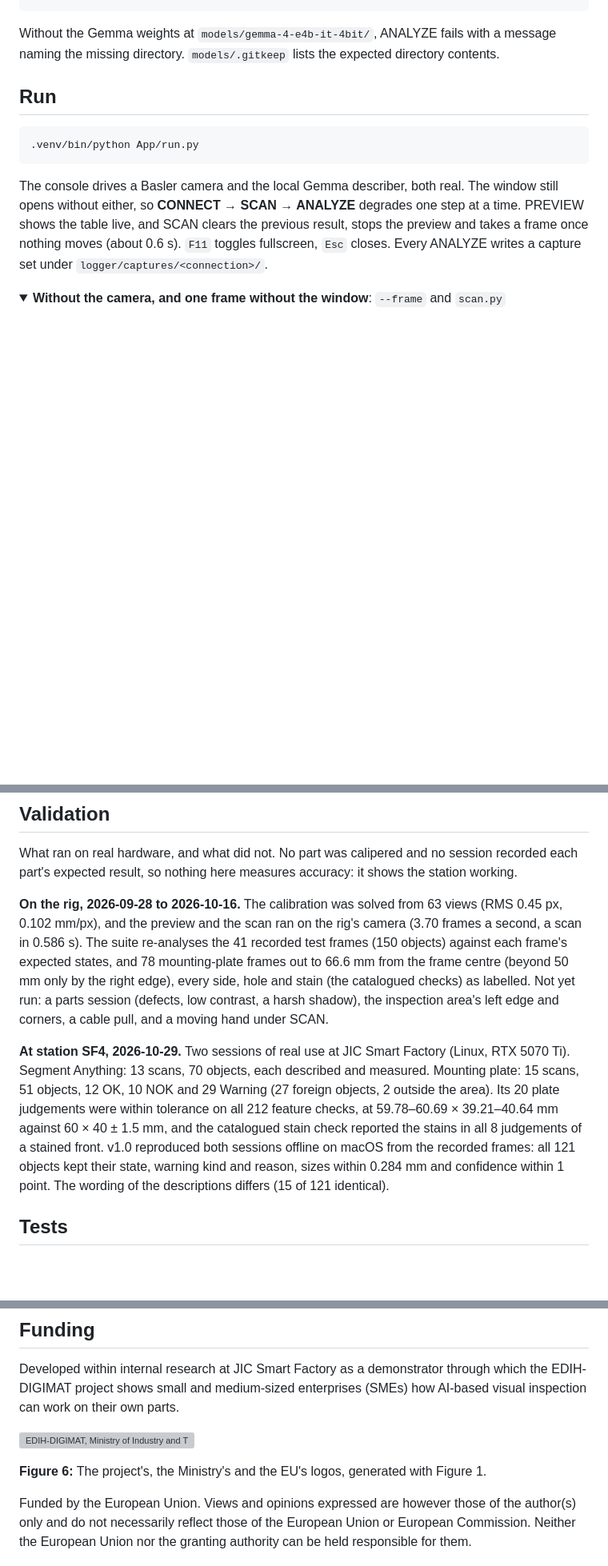
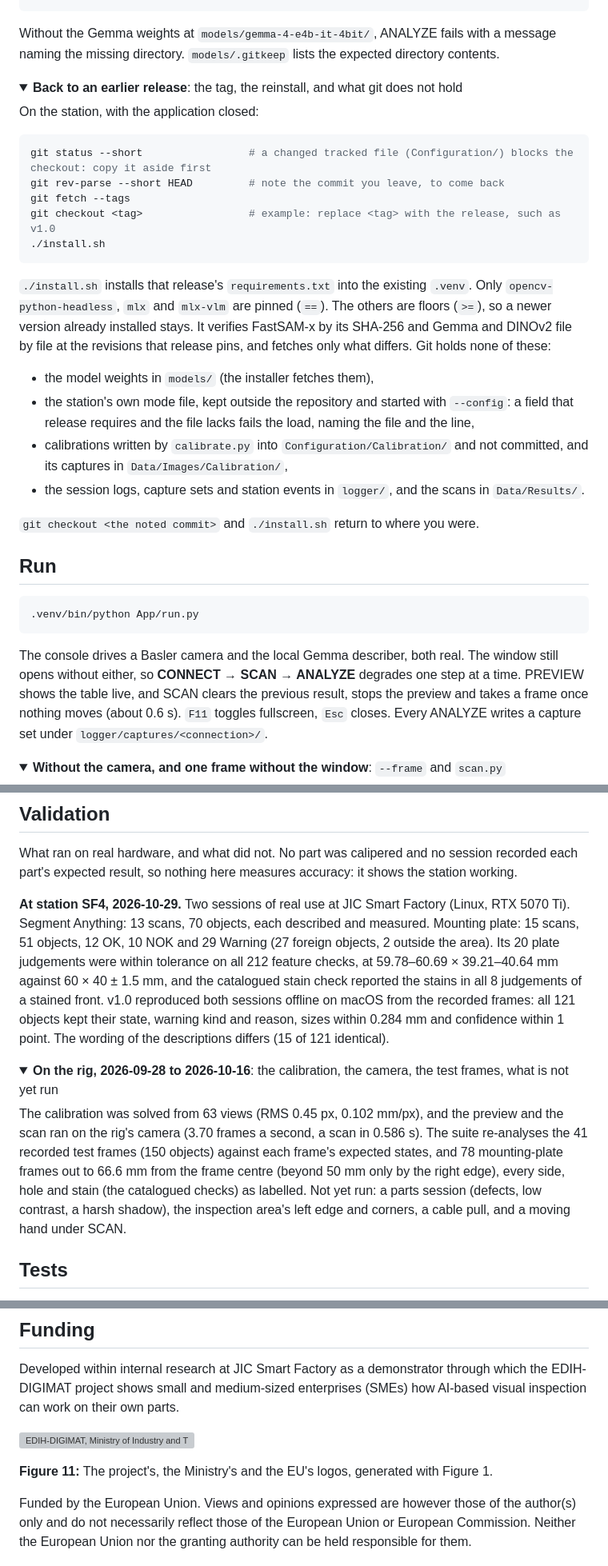
Before and after one commit to rparak/AnyScan, a Markdown page: README.md, 3 parts joined by grey strips. Shown at 80% size. Drawn GitHub-style; folded sections open; blank space fills up the shorter version; grey boxes are pictures that could not be loaded.

````diff
--- a/README.md
+++ b/README.md
@@ -106,6 +105,35 @@ directory. `models/.gitkeep` lists the expected directory contents.
 
 </details>
 
+<details>
+<summary><b>Back to an earlier release</b>: the tag, the reinstall, and what git does not hold</summary>
+
+On the station, with the application closed:
+
+```bash
+git status --short                 # a changed tracked file (Configuration/) blocks the checkout: copy it aside first
+git rev-parse --short HEAD         # note the commit you leave, to come back
+git fetch --tags
+git checkout <tag>                 # example: replace <tag> with the release, such as v1.0
+./install.sh
+```
+
+`./install.sh` installs that release's `requirements.txt` into the existing `.venv`. Only `opencv-python-headless`,
+`mlx` and `mlx-vlm` are pinned (`==`). The others are floors (`>=`), so a newer version already installed stays. It
+verifies FastSAM-x by its SHA-256 and Gemma and DINOv2 file by file at the revisions that release pins, and fetches
+only what differs. Git holds none of these:
+
+- the model weights in `models/` (the installer fetches them),
+- the station's own mode file, kept outside the repository and started with `--config`: a field that release
+  requires and the file lacks fails the load, naming the file and the line,
+- calibrations written by `calibrate.py` into `Configuration/Calibration/` and not committed, and its captures in
+  `Data/Images/Calibration/`,
+- the session logs, capture sets and station events in `logger/`, and the scans in `Data/Results/`.
+
+`git checkout <the noted commit>` and `./install.sh` return to where you were.
+
+</details>
+
 ## Run
 
 ```bash
@@ -232,13 +276,6 @@ off-hardware on the 41 test frames and the 78 edge-of-view frames, and in use at
 What ran on real hardware, and what did not. No part was calipered and no session recorded each part's expected
 result, so nothing here measures accuracy: it shows the station working.
 
-**On the rig, 2026-09-28 to 2026-10-16.** The calibration was solved from 63 views (RMS 0.45 px, 0.102 mm/px), and the
-preview and the scan ran on the rig's camera (3.70 frames a second, a scan in 0.586 s). The suite re-analyses the 41
-recorded test frames (150 objects) against each frame's expected states, and 78 mounting-plate frames out to 66.6 mm
-from the frame centre (beyond 50 mm only by the right edge), every side, hole and stain (the catalogued checks) as
-labelled. Not yet run: a parts session (defects, low contrast, a harsh shadow), the inspection area's left edge and
-corners, a cable pull, and a moving hand under SCAN.
-
 **At station SF4, 2026-10-29.** Two sessions of real use at JIC Smart Factory (Linux, RTX 5070 Ti). Segment Anything:
 13 scans, 70 objects, each described and measured. Mounting plate: 15 scans, 51 objects, 12 OK, 10 NOK and 29 Warning
 (27 foreign objects, 2 outside the area). Its 20 plate judgements were within tolerance on all 212 feature checks, at
@@ -246,6 +283,18 @@ corners, a cable pull, and a moving hand under SCAN.
 judgements of a stained front. v1.0 reproduced both sessions offline on macOS from the recorded frames: all 121
 objects kept their state, warning kind and reason, sizes within 0.284 mm and confidence within 1 point. The wording of
 the descriptions differs (15 of 121 identical).
+
+<details>
+<summary><b>On the rig, 2026-09-28 to 2026-10-16</b>: the calibration, the camera, the test frames, what is not yet run</summary>
+
+The calibration was solved from 63 views (RMS 0.45 px, 0.102 mm/px), and the
+preview and the scan ran on the rig's camera (3.70 frames a second, a scan in 0.586 s). The suite re-analyses the 41
+recorded test frames (150 objects) against each frame's expected states, and 78 mounting-plate frames out to 66.6 mm
+from the frame centre (beyond 50 mm only by the right edge), every side, hole and stain (the catalogued checks) as
+labelled. Not yet run: a parts session (defects, low contrast, a harsh shadow), the inspection area's left edge and
+corners, a cable pull, and a moving hand under SCAN.
+
+</details>
 
 ## Tests
 
@@ -432,7 +487,7 @@ project shows small and medium-sized enterprises (SMEs) how AI-based visual insp
 
 ![EDIH-DIGIMAT, Ministry of Industry and Trade of the Czech Republic, Funded by the European Union](images/anyscan-funding.svg)
 
-**Figure 6:** The project's, the Ministry's and the EU's logos, generated with Figure 1.
+**Figure 11:** The project's, the Ministry's and the EU's logos, generated with Figure 1.
 
 Funded by the European Union. Views and opinions expressed are however those of the author(s) only and do not
 necessarily reflect those of the European Union or European Commission. Neither the European Union nor the granting
````
Also changed, not shown: other parts of README.md (+33 -12 lines), images/anyscan-history-catalogue.jpg (added), images/anyscan-mask-catalogue.jpg (added), images/anyscan-scan-nok-ok.jpg (added), images/anyscan-scan-segment-anything.jpg (added), images/anyscan-trends-catalogue.jpg (added), 1 other file.
